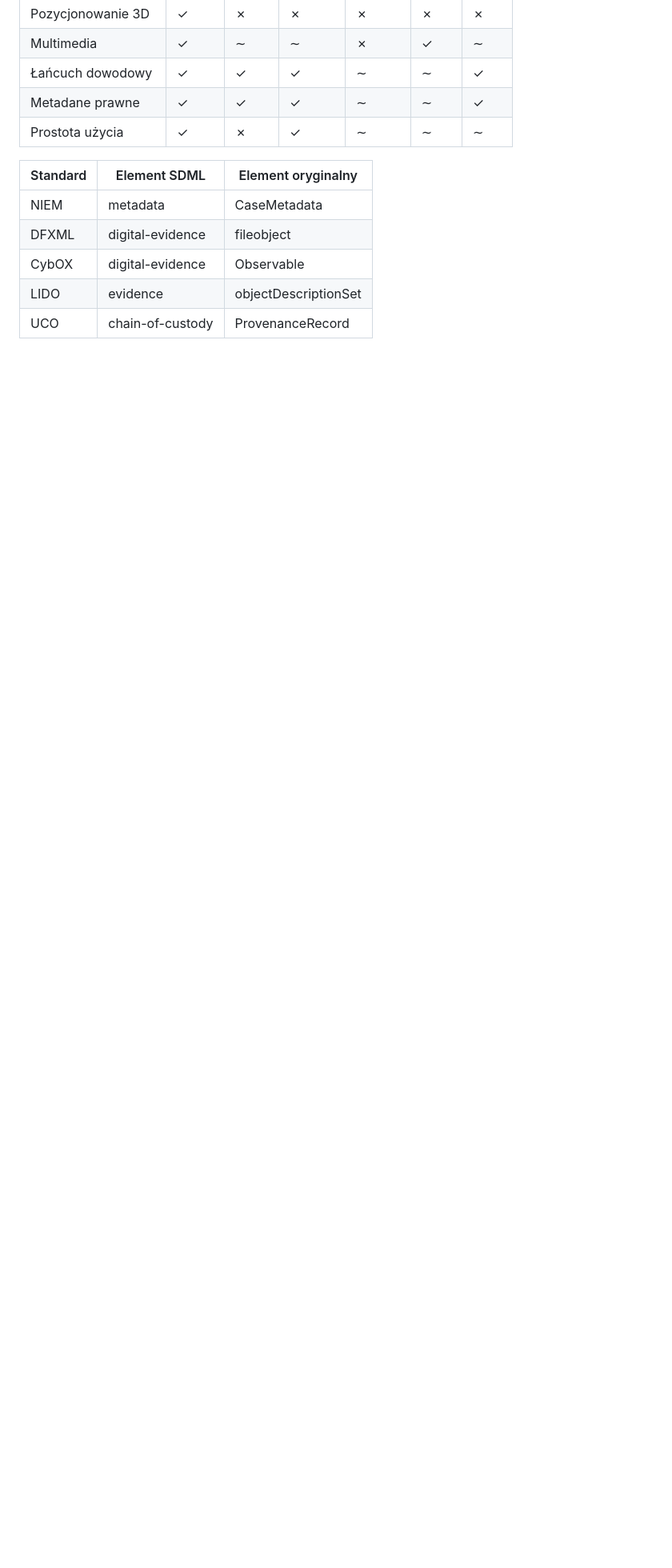
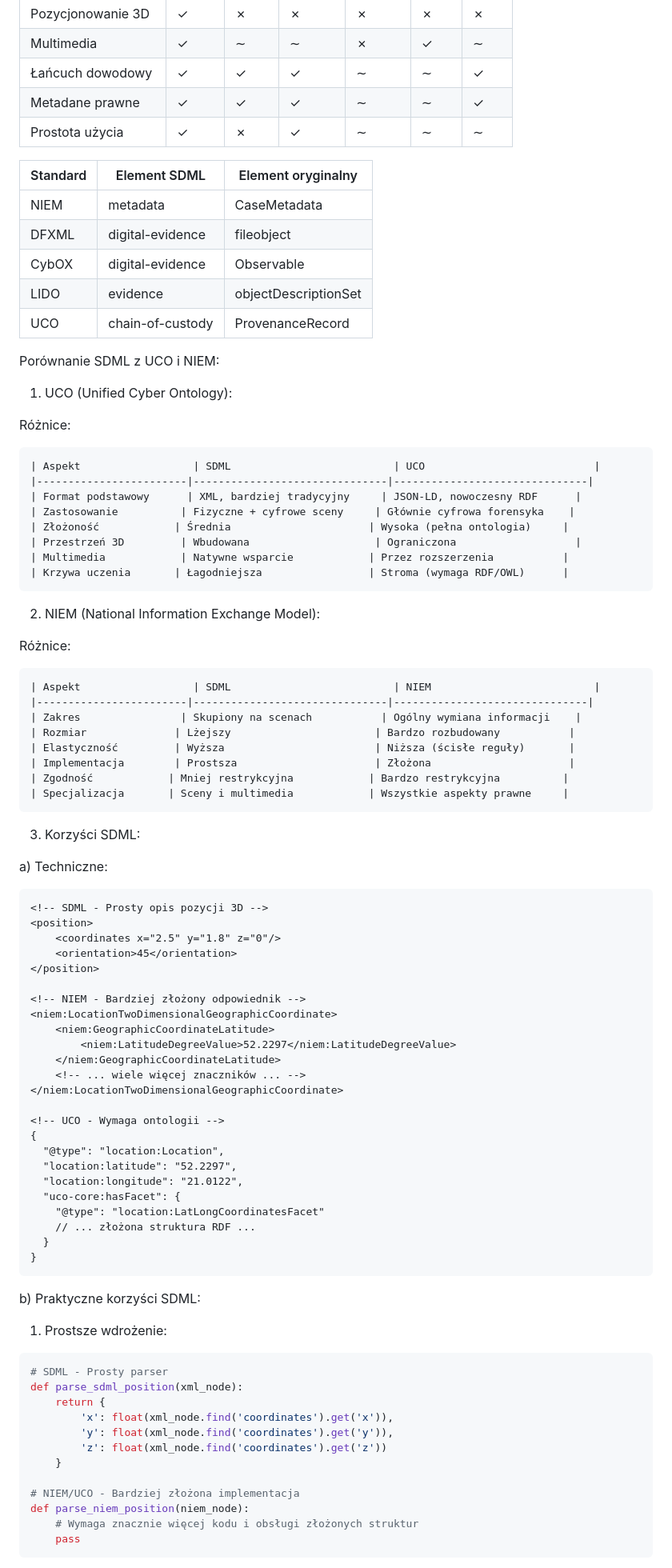
Before and after one commit to vicaptor/file, a Markdown page: README.md, the part around one of its changes. Shown at 80% size. GitHub-like rendering; blank space fills up the shorter version.

````diff
--- a/README.md
+++ b/README.md
@@ -120,3 +120,85 @@ Konflikty istnieją, ale są na tyle małe i w innych dziedzinach, że .smdf wyd
 | CybOX    | digital-evidence | Observable   |
 | LIDO     | evidence    | objectDescriptionSet |
 | UCO      | chain-of-custody | ProvenanceRecord |
+
+
+
+
+Porównanie SDML z UCO i NIEM:
+
+1. UCO (Unified Cyber Ontology):
+
+Różnice:
+```markdown
+| Aspekt                  | SDML                          | UCO                           |
+|------------------------|-------------------------------|-------------------------------|
+| Format podstawowy      | XML, bardziej tradycyjny     | JSON-LD, nowoczesny RDF      |
+| Zastosowanie          | Fizyczne + cyfrowe sceny     | Głównie cyfrowa forensyka    |
+| Złożoność            | Średnia                      | Wysoka (pełna ontologia)     |
+| Przestrzeń 3D         | Wbudowana                    | Ograniczona                   |
+| Multimedia            | Natywne wsparcie            | Przez rozszerzenia           |
+| Krzywa uczenia       | Łagodniejsza                 | Stroma (wymaga RDF/OWL)      |
+```
+
+2. NIEM (National Information Exchange Model):
+
+Różnice:
+```markdown
+| Aspekt                  | SDML                          | NIEM                          |
+|------------------------|-------------------------------|-------------------------------|
+| Zakres                | Skupiony na scenach           | Ogólny wymiana informacji    |
+| Rozmiar              | Lżejszy                       | Bardzo rozbudowany           |
+| Elastyczność         | Wyższa                        | Niższa (ścisłe reguły)       |
+| Implementacja        | Prostsza                      | Złożona                      |
+| Zgodność            | Mniej restrykcyjna            | Bardzo restrykcyjna          |
+| Specjalizacja       | Sceny i multimedia            | Wszystkie aspekty prawne     |
+```
+
+3. Korzyści SDML:
+
+a) Techniczne:
+```xml
+<!-- SDML - Prosty opis pozycji 3D -->
+<position>
+    <coordinates x="2.5" y="1.8" z="0"/>
+    <orientation>45</orientation>
+</position>
+
+<!-- NIEM - Bardziej złożony odpowiednik -->
+<niem:LocationTwoDimensionalGeographicCoordinate>
+    <niem:GeographicCoordinateLatitude>
+        <niem:LatitudeDegreeValue>52.2297</niem:LatitudeDegreeValue>
+    </niem:GeographicCoordinateLatitude>
+    <!-- ... wiele więcej znaczników ... -->
+</niem:LocationTwoDimensionalGeographicCoordinate>
+
+<!-- UCO - Wymaga ontologii -->
+{
+  "@type": "location:Location",
+  "location:latitude": "52.2297",
+  "location:longitude": "21.0122",
+  "uco-core:hasFacet": {
+    "@type": "location:LatLongCoordinatesFacet"
+    // ... złożona struktura RDF ...
+  }
+}
+```
+
+b) Praktyczne korzyści SDML:
+
+1. Prostsze wdrożenie:
+```python
+# SDML - Prosty parser
+def parse_sdml_position(xml_node):
+    return {
+        'x': float(xml_node.find('coordinates').get('x')),
+        'y': float(xml_node.find('coordinates').get('y')),
+        'z': float(xml_node.find('coordinates').get('z'))
+    }
+
+# NIEM/UCO - Bardziej złożona implementacja
+def parse_niem_position(niem_node):
+    # Wymaga znacznie więcej kodu i obsługi złożonych struktur
+    pass
+```
+
````
Also changed, not shown: other parts of README.md (+52 -0 lines).
